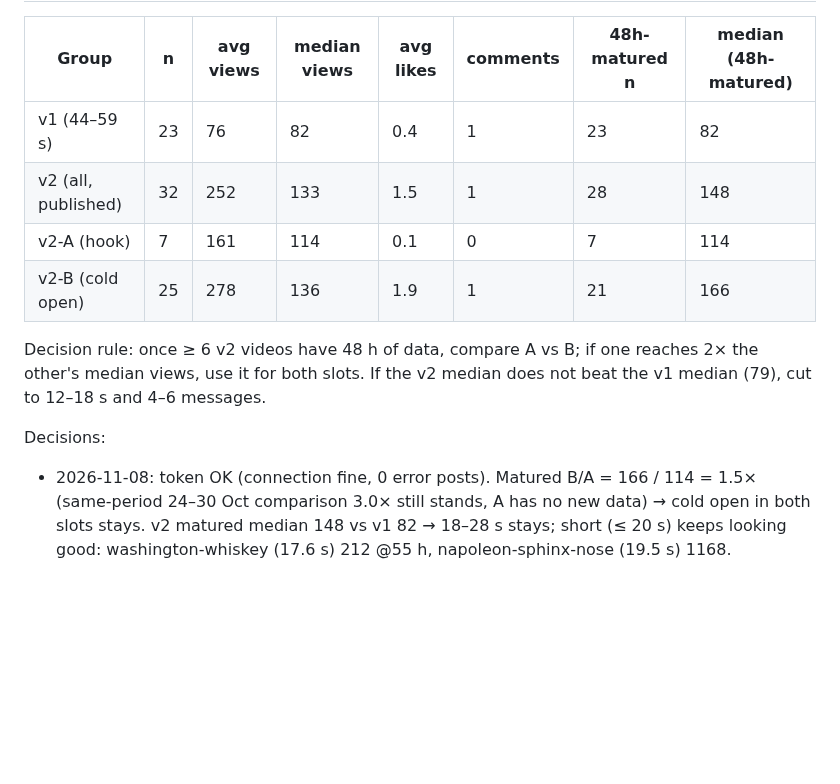
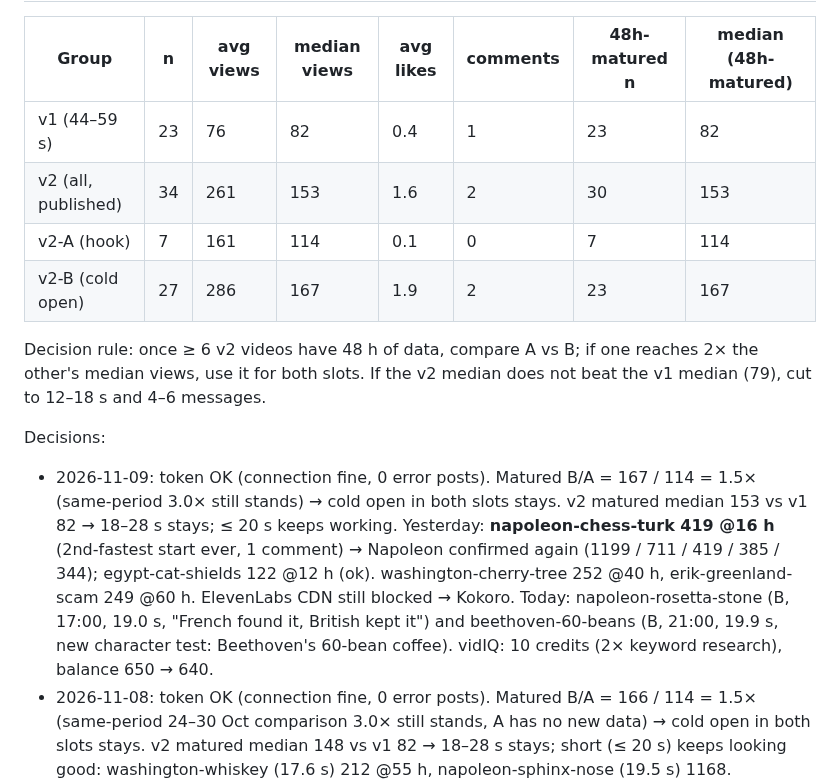
Before and after one commit to FurkiFor/testvv, a Markdown page: pipeline/STATS.md, the part around one of its changes. Rendered like a GitHub page; blank space fills up the shorter version.

Commit message:
groupchat: log + stats 2026-11-09
Co-Authored-By: Claude Opus 5.5 <noreply@anthropic.com>

```diff
--- a/pipeline/STATS.md
+++ b/pipeline/STATS.md
@@ -7,13 +7,14 @@ Source: vidIQ `vidiq_get_videos_by_ids` (public counts); from 2026-10-27 Kervly
 | Group | n | avg views | median views | avg likes | comments | 48h-matured n | median (48h-matured) |
 |---|---|---|---|---|---|---|---|
 | v1 (44–59 s) | 23 | 76 | 82 | 0.4 | 1 | 23 | 82 |
-| v2 (all, published) | 32 | 252 | 133 | 1.5 | 1 | 28 | 148 |
+| v2 (all, published) | 34 | 261 | 153 | 1.6 | 2 | 30 | 153 |
 | v2-A (hook) | 7 | 161 | 114 | 0.1 | 0 | 7 | 114 |
-| v2-B (cold open) | 25 | 278 | 136 | 1.9 | 1 | 21 | 166 |
+| v2-B (cold open) | 27 | 286 | 167 | 1.9 | 2 | 23 | 167 |
 
 Decision rule: once ≥ 6 v2 videos have 48 h of data, compare A vs B; if one reaches 2× the other's median views, use it for both slots. If the v2 median does not beat the v1 median (79), cut to 12–18 s and 4–6 messages.
 
 Decisions:
+- 2026-11-09: token OK (connection fine, 0 error posts). Matured B/A = 167 / 114 = 1.5× (same-period 3.0× still stands) → cold open in both slots stays. v2 matured median 153 vs v1 82 → 18–28 s stays; ≤ 20 s keeps working. Yesterday: **napoleon-chess-turk 419 @16 h** (2nd-fastest start ever, 1 comment) → Napoleon confirmed again (1199 / 711 / 419 / 385 / 344); egypt-cat-shields 122 @12 h (ok). washington-cherry-tree 252 @40 h, erik-greenland-scam 249 @60 h. ElevenLabs CDN still blocked → Kokoro. Today: napoleon-rosetta-stone (B, 17:00, 19.0 s, "French found it, British kept it") and beethoven-60-beans (B, 21:00, 19.9 s, new character test: Beethoven's 60-bean coffee). vidIQ: 10 credits (2× keyword research), balance 650 → 640.
 - 2026-11-08: token OK (connection fine, 0 error posts). Matured B/A = 166 / 114 = 1.5× (same-period 24–30 Oct comparison 3.0× still stands, A has no new data) → cold open in both slots stays. v2 matured median 148 vs v1 82 → 18–28 s stays; short (≤ 20 s) keeps looking good: washington-whiskey (17.6 s) 212 @55 h, napoleon-sphinx-nose (19.5 s) 1168. Yesterday: washington-cherry-tree 136 @15 h (OK), olympics-naked 60 @11 h (weak). erik-greenland-scam 194 @35 h. ElevenLabs CDN still blocked → Kokoro. Today: napoleon-chess-turk (B, 17:00, 18.7 s, Napoleon = #1 character, "robot was a guy in a box") and egypt-cat-shields (B, 21:00, 19.1 s, ancient Egypt + cats, universal hook). vidIQ: 10 credits, balance 660 → 650.
 - 2026-11-07: token OK (connection fine, 0 error posts). Matured B/A = 148 / 114 = 1.3× (A has had no new data since 29 Oct; same-period 24–30 Oct comparison B 344 vs A 114 = 3.0× still stands) → cold open in both slots stays. v2 matured median 129 vs v1 82 → 18–28 s stays, but the v2 median keeps sliding (the 2–6 Nov batch is mostly ~100–190, only napoleon-sphinx-nose 1105 broke out). Short test washington-whiskey (17.6 s) = 194 @32 h, best of the 4–5 Nov batch after the Sphinx → shorter keeps looking good; today's olympics-naked is 18.0 s. Yesterday: erik-greenland-scam 136 @12 h, napoleon-louisiana-sale 103 @16 h. ElevenLabs CDN still blocked → Kokoro. Today: washington-cherry-tree (B, 17:00, 20.5 s, Washington = 2 of top 3 videos, myth-bust) and olympics-naked (B, 21:00, 18.0 s, ancient Greece, new "everyday surprising fact" angle). vidIQ: 10 credits, balance 690 → 680.
 - 2026-11-06: token OK (connection fine, 0 error posts). **napoleon-sphinx-nose = 1061 views in 15 h** (fastest video ever, 7 likes) → Napoleon confirmed as the #1 character (1061 / 711 / 382 / 344 / 112). Short test washington-whiskey (17.6 s, 5 msgs) 159 @7 h = 2nd-best start of the week; cleopatra-pearl-bet weak (49 @11 h); marie-antoinette-warship-hair stalled (8 @35 h). Matured B/A = 169 / 114 = 1.5× (fell under 2× as the weaker 2–3 Nov B batch matured), but same-period comparison (24–30 Oct) is B 344 vs A 114 = 3.0× → cold open in both slots stays. v2 167 vs v1 82 → 18–28 s stays (short test still unmatured). ElevenLabs CDN still blocked → Kokoro. Today: napoleon-louisiana-sale (B, 17:00, 23.7 s, Napoleon again + US-history hook) and erik-greenland-scam (B, 21:00, 20.2 s, "famous myth/fact" Viking angle). vidIQ: 10 credits (2× keyword research), balance 715.
```
Also changed, not shown: other parts of pipeline/STATS.md (+38 -35 lines), pipeline/episodes/LOG.md (+2 -0 lines).
